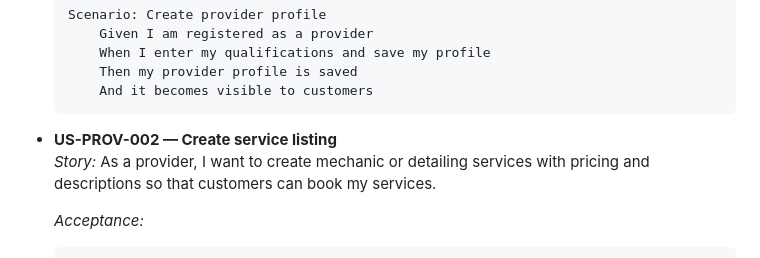
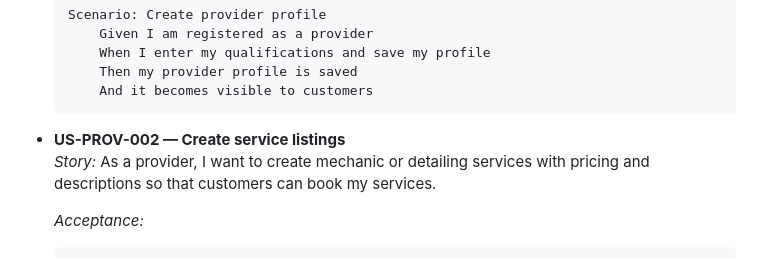
Before and after one commit to Rayyan-othman/sp26-team11, a Markdown page: AutoBid SRS.MD, the part around the change. Drawn GitHub-style.

````diff
--- a/AutoBid SRS.MD
+++ b/AutoBid SRS.MD
@@ -135,7 +135,7 @@ Then all past and upcoming bookings are displayed
       And it becomes visible to customers
   ```
 
-- **US-PROV-002 — Create service listing**
+- **US-PROV-002 — Create service listings**
 *Story:* As a provider, I want to create mechanic or detailing services with pricing and descriptions so that customers can book my services.
 
   *Acceptance:*
````
